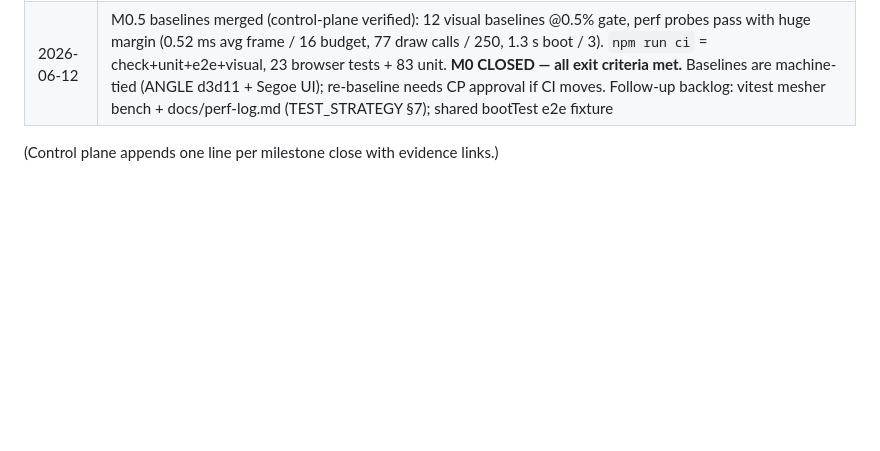
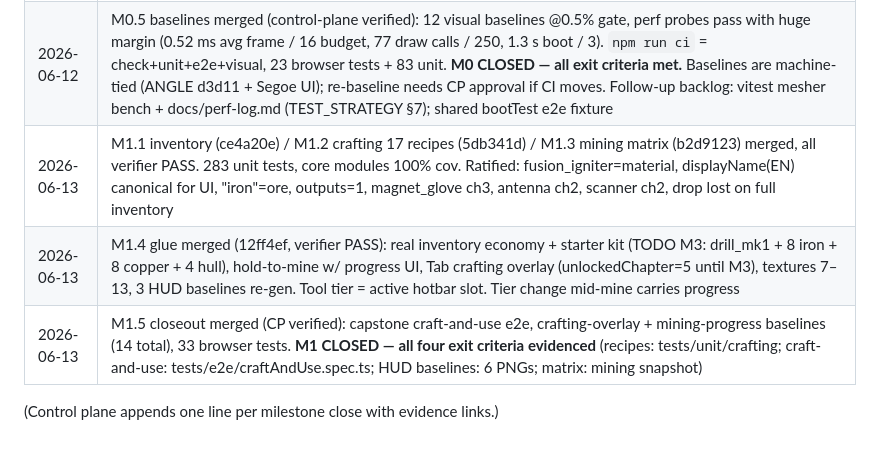
Before and after one commit to donozhang1992/interstellar-craft, a Markdown page: docs/ROADMAP.md, the part around the change. Rendered like a GitHub page; blank space fills up the shorter version.

Commit message:
docs: close M1 milestone in roadmap status log
Co-Authored-By: Claude Fable 5 <noreply@anthropic.com>

```diff
--- a/docs/ROADMAP.md
+++ b/docs/ROADMAP.md
@@ -83,5 +83,8 @@ live · README updated.
 | 2026-06-12 | M0.3a mesher merged (6e13fc1, verifier PASS): pure-data buildChunkGeometry + AO quirk frozen, verbatim textures, demo/mesher.html, 2.2 ms/chunk. NOT ported (deferred to M0.4+): markDirty diagonal-chunk dirty propagation for interactive edits. createChunkMesh takes per-block materials Record |
 | 2026-06-12 | M0.4 game glue merged (b3994db, verifier PASS): playable at prototype parity — input/loop/scene/edits+markDirty/HUD/__game hooks, 8 gameplay e2e, determinism probe identical across page reloads. Decisions: game page has NO tone mapping (prototype-verbatim; demos keep ACES) — canonical for M0.5 baselines. BH RT static, rendered once at boot. Known deviation: no disk swirl animation (prototype's cheap billboard had uTime) |
 | 2026-06-12 | M0.5 baselines merged (control-plane verified): 12 visual baselines @0.5% gate, perf probes pass with huge margin (0.52 ms avg frame / 16 budget, 77 draw calls / 250, 1.3 s boot / 3). `npm run ci` = check+unit+e2e+visual, 23 browser tests + 83 unit. **M0 CLOSED — all exit criteria met.** Baselines are machine-tied (ANGLE d3d11 + Segoe UI); re-baseline needs CP approval if CI moves. Follow-up backlog: vitest mesher bench + docs/perf-log.md (TEST_STRATEGY §7); shared bootTest e2e fixture |
+| 2026-06-13 | M1.1 inventory (ce4a20e) / M1.2 crafting 17 recipes (5db341d) / M1.3 mining matrix (b2d9123) merged, all verifier PASS. 283 unit tests, core modules 100% cov. Ratified: fusion_igniter=material, displayName(EN) canonical for UI, "iron"=ore, outputs=1, magnet_glove ch3, antenna ch2, scanner ch2, drop lost on full inventory |
+| 2026-06-13 | M1.4 glue merged (12ff4ef, verifier PASS): real inventory economy + starter kit (TODO M3: drill_mk1 + 8 iron + 8 copper + 4 hull), hold-to-mine w/ progress UI, Tab crafting overlay (unlockedChapter=5 until M3), textures 7–13, 3 HUD baselines re-gen. Tool tier = active hotbar slot. Tier change mid-mine carries progress |
+| 2026-06-13 | M1.5 closeout merged (CP verified): capstone craft-and-use e2e, crafting-overlay + mining-progress baselines (14 total), 33 browser tests. **M1 CLOSED — all four exit criteria evidenced** (recipes: tests/unit/crafting; craft-and-use: tests/e2e/craftAndUse.spec.ts; HUD baselines: 6 PNGs; matrix: mining snapshot) |
 
 (Control plane appends one line per milestone close with evidence links.)
```
